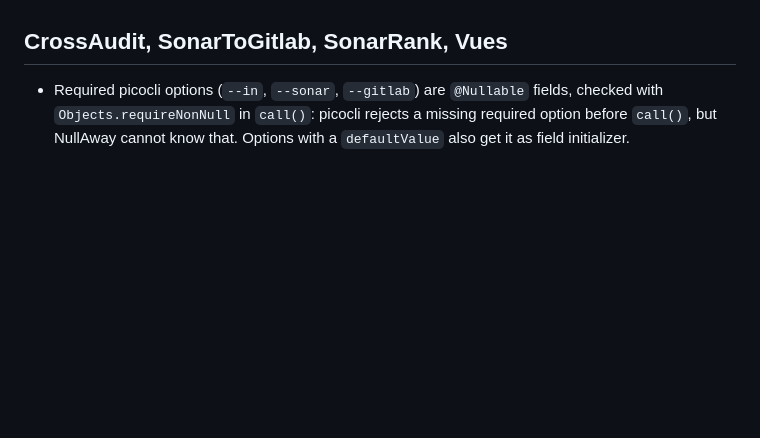
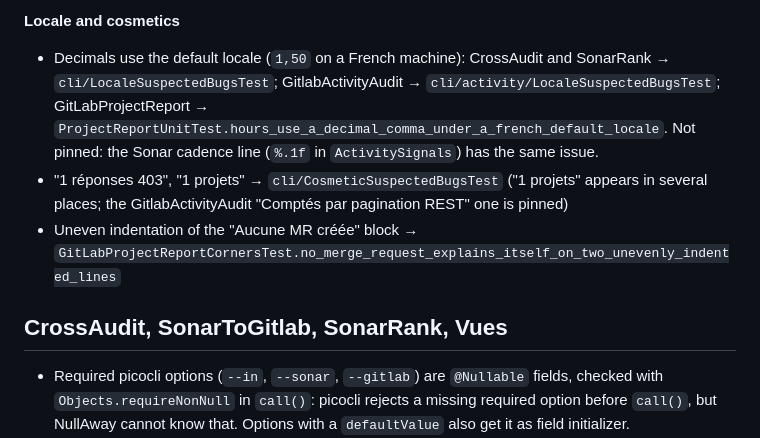
Before and after one commit to martinsson/sonar-gitlab-audit-check, a Markdown page: QUALITY_LOG.md, the part around one of its changes. GitHub-like rendering; blank space fills up the shorter version.

Commit message:
QUALITY_LOG: each suspected bug points at the test that pins it
Co-Authored-By: Claude Opus 5.5 <noreply@anthropic.com>

```diff
--- a/QUALITY_LOG.md
+++ b/QUALITY_LOG.md
@@ -101,3 +131,13 @@ question. One entry per choice: what, why, and what the alternative would have b
+**Locale and cosmetics**
+
+- Decimals use the default locale (`1,50` on a French machine): CrossAudit and SonarRank →
+  `cli/LocaleSuspectedBugsTest`; GitlabActivityAudit → `cli/activity/LocaleSuspectedBugsTest`;
+  GitLabProjectReport → `ProjectReportUnitTest.hours_use_a_decimal_comma_under_a_french_default_locale`.
+  Not pinned: the Sonar cadence line (`%.1f` in `ActivitySignals`) has the same issue.
+- "1 réponses 403", "1 projets" → `cli/CosmeticSuspectedBugsTest` ("1 projets" appears in several
+  places; the GitlabActivityAudit "Comptés par pagination REST" one is pinned)
+- Uneven indentation of the "Aucune MR créée" block →
+  `GitLabProjectReportCornersTest.no_merge_request_explains_itself_on_two_unevenly_indented_lines`
 
 ## CrossAudit, SonarToGitlab, SonarRank, Vues
 
```
Also changed, not shown: other parts of QUALITY_LOG.md (+68 -38 lines).
